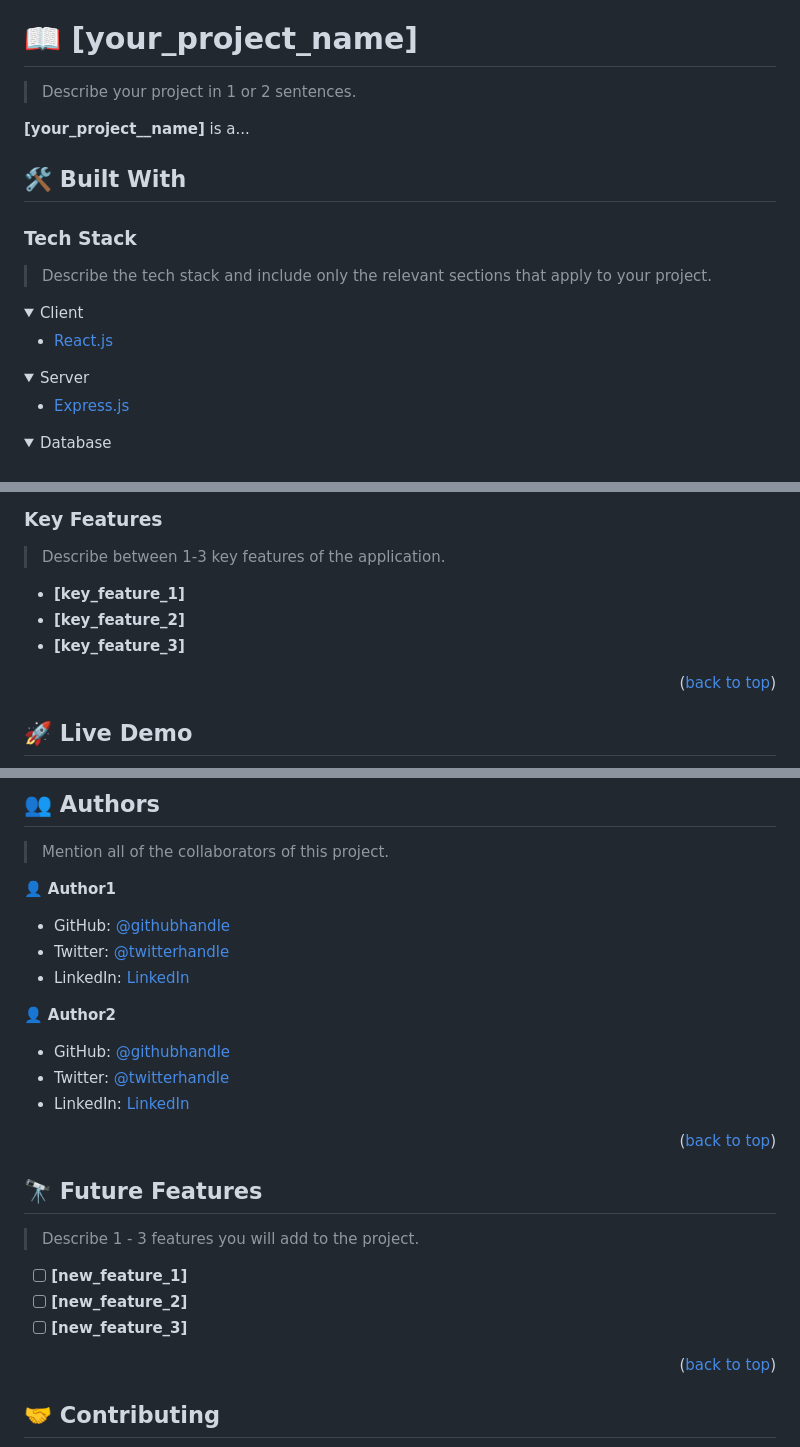
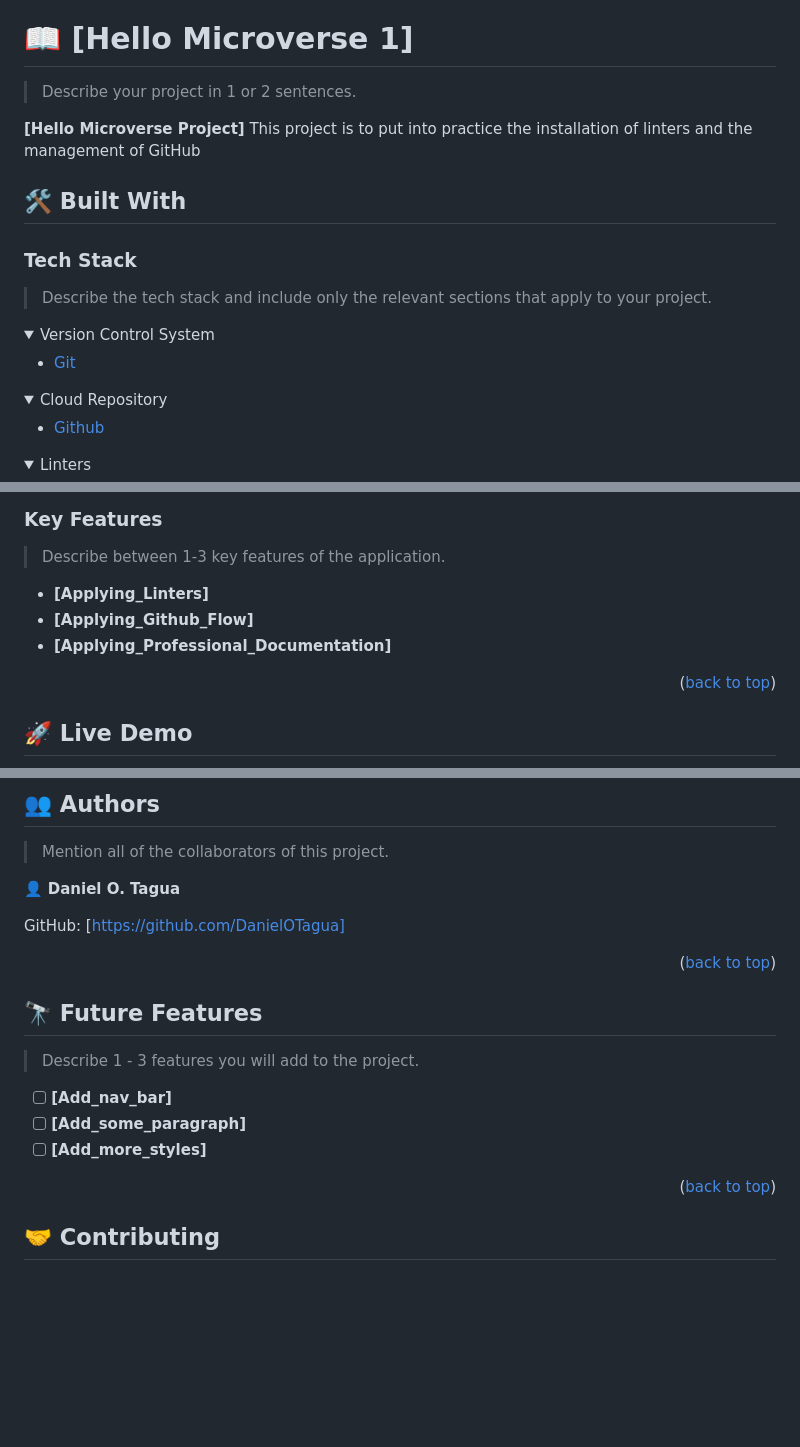
Before and after one commit to DanielOTagua/Hello-Microverse-1, a Markdown page: README.md, 3 parts joined by grey strips. Drawn GitHub-style; folded sections open; blank space fills up the shorter version.

```diff
--- a/README.md
+++ b/README.md
@@ -63,11 +63,12 @@ For more information on the importance of a professional README for your reposit
 
 <!-- PROJECT DESCRIPTION -->
 
-# 📖 [your_project_name] <a name="about-project"></a>
+# 📖 [Hello Microverse 1] <a name="about-project"></a>
 
 > Describe your project in 1 or 2 sentences.
 
-**[your_project__name]** is a...
+**[Hello Microverse Project]**
+This project is to put into practice the installation of linters and the management of GitHub
 
 ## 🛠 Built With <a name="built-with"></a>
 
@@ -76,19 +77,19 @@ For more information on the importance of a professional README for your reposit
 > Describe the tech stack and include only the relevant sections that apply to your project.
 
 <details>
-  <summary>Client</summary>
+  <summary>Version Control System</summary>
   <ul>
-    <li><a href="https://reactjs.org/">React.js</a></li>
+    <li><a href="https://git-scm.com/">Git</a></li>
   </ul>
 </details>
 
 <details>
-  <summary>Server</summary>
+  <summary>Cloud Repository</summary>
   <ul>
-    <li><a href="https://expressjs.com/">Express.js</a></li>
+    <li><a href="https://github.com/">Github</a></li>
   </ul>
 </details>
 
 <details>
-<summary>Database</summary>
+<summary>Linters</summary>
   <ul>
@@ -102,9 +105,9 @@ For more information on the importance of a professional README for your reposit
 
 > Describe between 1-3 key features of the application.
 
-- **[key_feature_1]**
-- **[key_feature_2]**
-- **[key_feature_3]**
+- **[Applying_Linters]**
+- **[Applying_Github_Flow]**
+- **[Applying_Professional_Documentation]**
 
 <p align="right">(<a href="#readme-top">back to top</a>)</p>
 
@@ -208,17 +212,9 @@ Example:
 
 > Mention all of the collaborators of this project.
 
-👤 **Author1**
+👤 **Daniel O. Tagua**
 
-- GitHub: [@githubhandle](https://github.com/githubhandle)
-- Twitter: [@twitterhandle](https://twitter.com/twitterhandle)
-- LinkedIn: [LinkedIn](https://linkedin.com/in/linkedinhandle)
-
-👤 **Author2**
-
-- GitHub: [@githubhandle](https://github.com/githubhandle)
-- Twitter: [@twitterhandle](https://twitter.com/twitterhandle)
-- LinkedIn: [LinkedIn](https://linkedin.com/in/linkedinhandle)
+ GitHub: [https://github.com/DanielOTagua]
 
 <p align="right">(<a href="#readme-top">back to top</a>)</p>
 
@@ -228,9 +224,9 @@ Example:
 
 > Describe 1 - 3 features you will add to the project.
 
-- [ ] **[new_feature_1]**
-- [ ] **[new_feature_2]**
-- [ ] **[new_feature_3]**
+- [ ] **[Add_nav_bar]**
+- [ ] **[Add_some_paragraph]**
+- [ ] **[Add_more_styles]**
 
 <p align="right">(<a href="#readme-top">back to top</a>)</p>
 
```
Also changed, not shown: other parts of README.md (+6 -3 lines).
